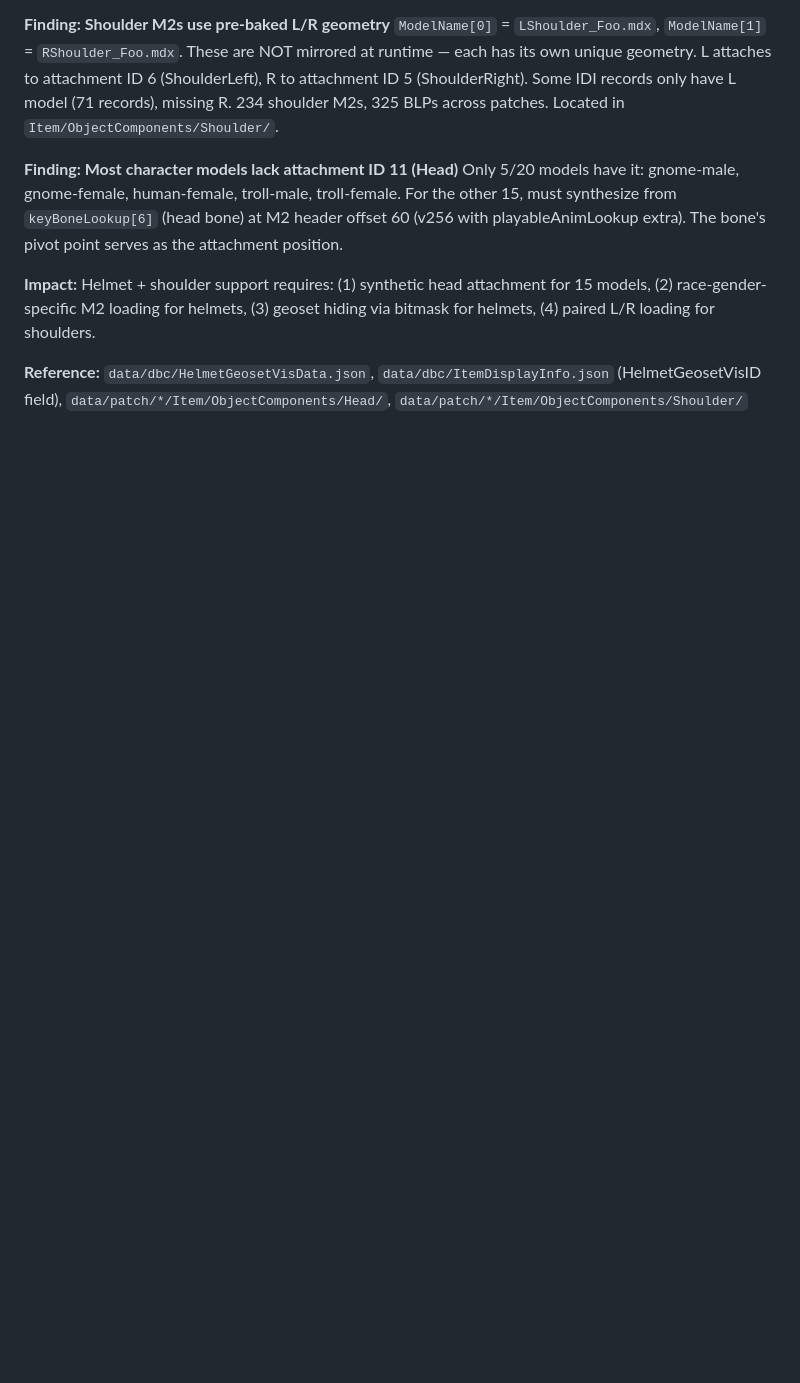
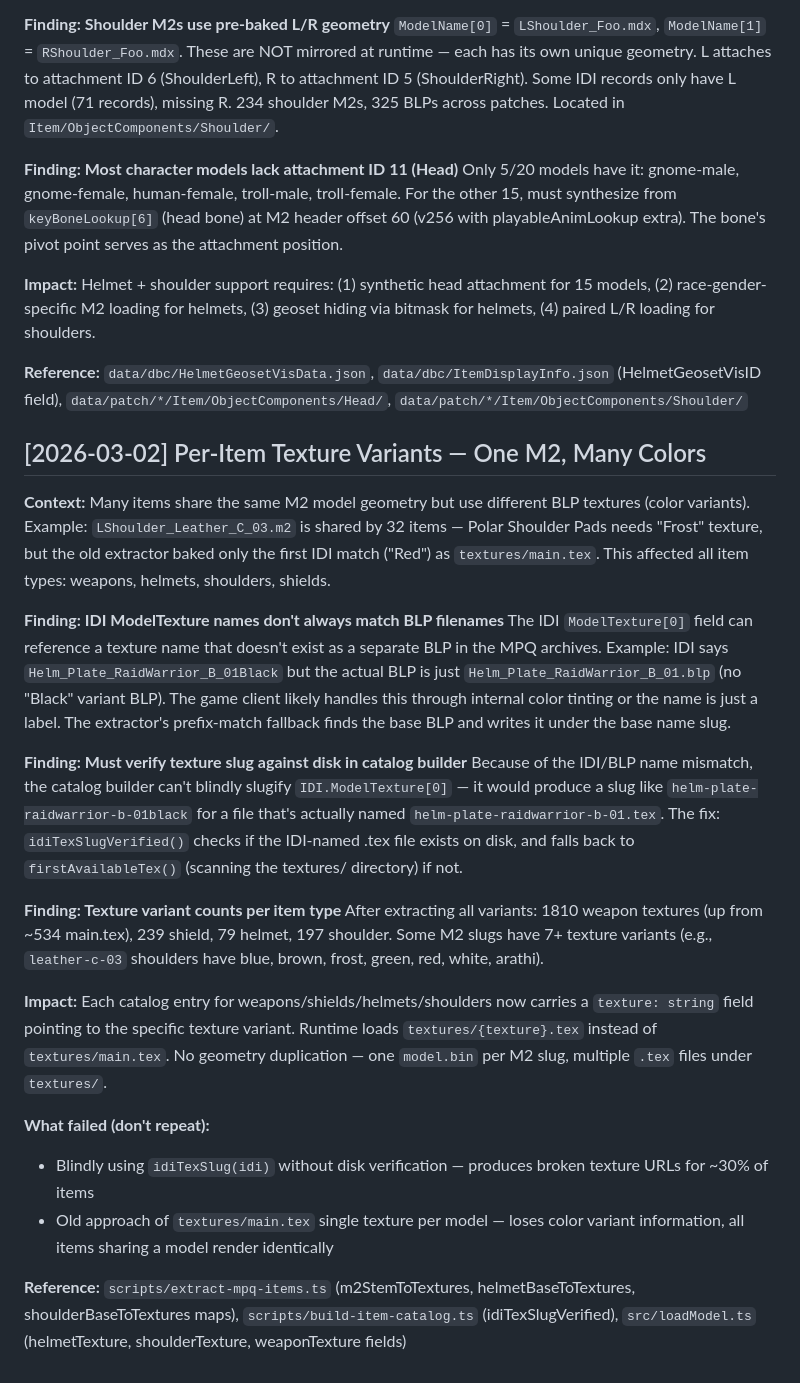
Before and after one commit to JollyGrin/wow-model-viewer, a Markdown page: docs/LEARNINGS.md, the part around the change. GitHub-like rendering; blank space fills up the shorter version.

Commit message:
update learnings

```diff
--- a/docs/LEARNINGS.md
+++ b/docs/LEARNINGS.md
@@ -983,3 +983,24 @@ Only 5/20 models have it: gnome-male, gnome-female, human-female, troll-male, tr
 **Impact:** Helmet + shoulder support requires: (1) synthetic head attachment for 15 models, (2) race-gender-specific M2 loading for helmets, (3) geoset hiding via bitmask for helmets, (4) paired L/R loading for shoulders.
 
 **Reference:** `data/dbc/HelmetGeosetVisData.json`, `data/dbc/ItemDisplayInfo.json` (HelmetGeosetVisID field), `data/patch/*/Item/ObjectComponents/Head/`, `data/patch/*/Item/ObjectComponents/Shoulder/`
+
+## [2026-03-02] Per-Item Texture Variants — One M2, Many Colors
+
+**Context:** Many items share the same M2 model geometry but use different BLP textures (color variants). Example: `LShoulder_Leather_C_03.m2` is shared by 32 items — Polar Shoulder Pads needs "Frost" texture, but the old extractor baked only the first IDI match ("Red") as `textures/main.tex`. This affected all item types: weapons, helmets, shoulders, shields.
+
+**Finding: IDI ModelTexture names don't always match BLP filenames**
+The IDI `ModelTexture[0]` field can reference a texture name that doesn't exist as a separate BLP in the MPQ archives. Example: IDI says `Helm_Plate_RaidWarrior_B_01Black` but the actual BLP is just `Helm_Plate_RaidWarrior_B_01.blp` (no "Black" variant BLP). The game client likely handles this through internal color tinting or the name is just a label. The extractor's prefix-match fallback finds the base BLP and writes it under the base name slug.
+
+**Finding: Must verify texture slug against disk in catalog builder**
+Because of the IDI/BLP name mismatch, the catalog builder can't blindly slugify `IDI.ModelTexture[0]` — it would produce a slug like `helm-plate-raidwarrior-b-01black` for a file that's actually named `helm-plate-raidwarrior-b-01.tex`. The fix: `idiTexSlugVerified()` checks if the IDI-named .tex file exists on disk, and falls back to `firstAvailableTex()` (scanning the textures/ directory) if not.
+
+**Finding: Texture variant counts per item type**
+After extracting all variants: 1810 weapon textures (up from ~534 main.tex), 239 shield, 79 helmet, 197 shoulder. Some M2 slugs have 7+ texture variants (e.g., `leather-c-03` shoulders have blue, brown, frost, green, red, white, arathi).
+
+**Impact:** Each catalog entry for weapons/shields/helmets/shoulders now carries a `texture: string` field pointing to the specific texture variant. Runtime loads `textures/{texture}.tex` instead of `textures/main.tex`. No geometry duplication — one `model.bin` per M2 slug, multiple `.tex` files under `textures/`.
+
+**What failed (don't repeat):**
+- Blindly using `idiTexSlug(idi)` without disk verification — produces broken texture URLs for ~30% of items
+- Old approach of `textures/main.tex` single texture per model — loses color variant information, all items sharing a model render identically
+
+**Reference:** `scripts/extract-mpq-items.ts` (m2StemToTextures, helmetBaseToTextures, shoulderBaseToTextures maps), `scripts/build-item-catalog.ts` (idiTexSlugVerified), `src/loadModel.ts` (helmetTexture, shoulderTexture, weaponTexture fields)
```
